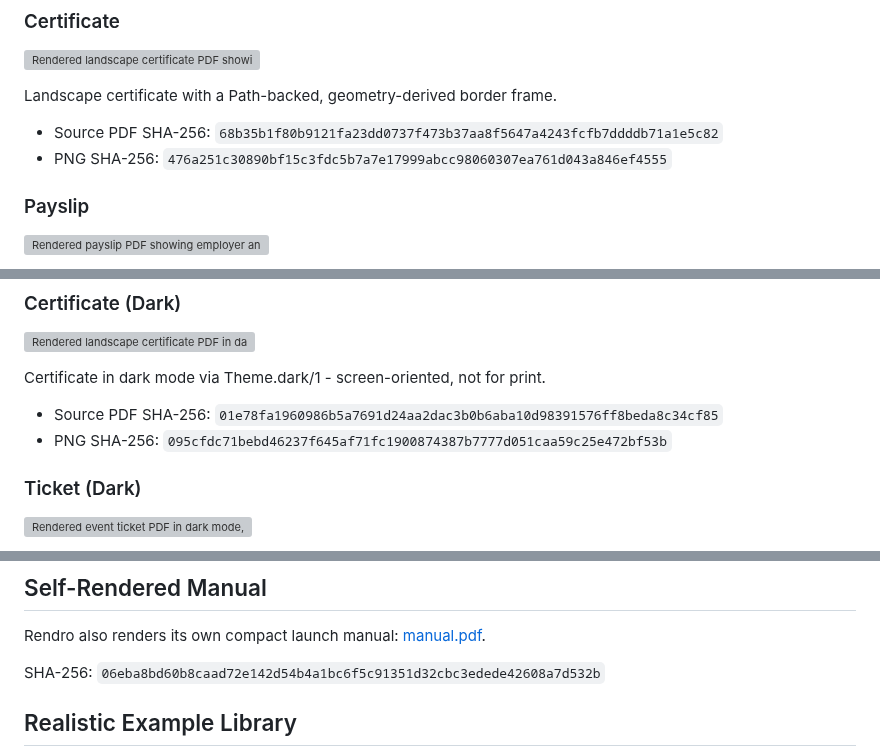
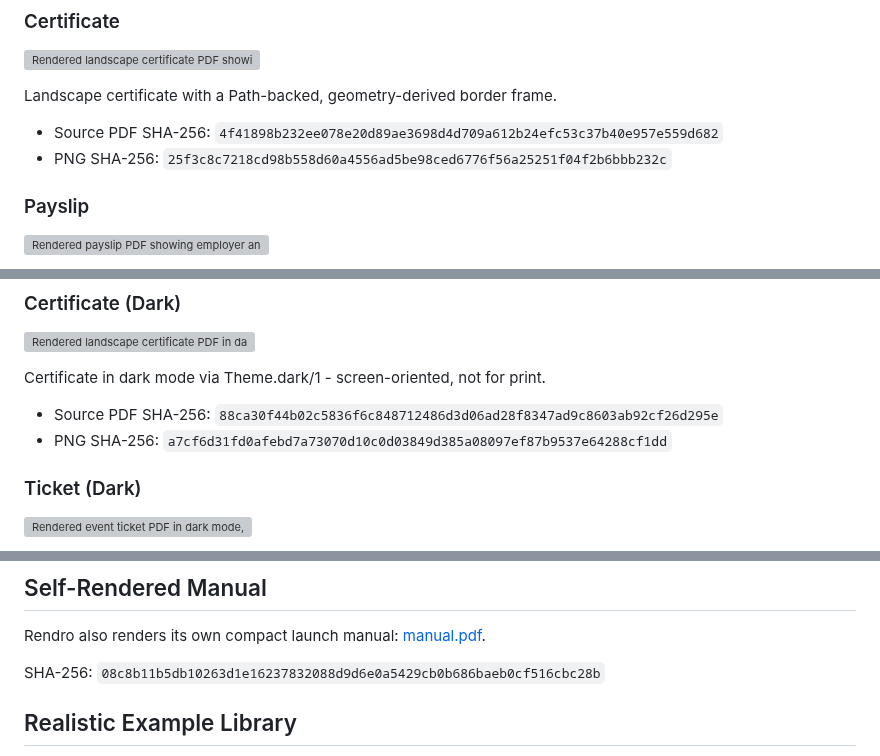
Before and after one commit to szTheory/rendro, a Markdown page: guides/recipes.md, 3 parts joined by grey strips. GitHub-like rendering; grey boxes are pictures that could not be loaded.

Commit message:
fix(125): CR-02 refresh certificate launch and raster evidence

```diff
--- a/guides/recipes.md
+++ b/guides/recipes.md
@@ -56,8 +56,8 @@ Itemized sales receipt with subtotal, tax, and total through the Receipt recipe.
 
 Landscape certificate with a Path-backed, geometry-derived border frame.
 
-- Source PDF SHA-256: `68b35b1f80b9121fa23dd0737f473b37aa8f5647a4243fcfb7ddddb71a1e5c82`
-- PNG SHA-256: `476a251c30890bf15c3fdc5b7a7e17999abcc98060307ea761d043a846ef4555`
+- Source PDF SHA-256: `4f41898b232ee078e20d89ae3698d4d709a612b24efc53c37b40e957e559d682`
+- PNG SHA-256: `25f3c8c7218cd98b558d60a4556ad5be98ced6776f56a25251f04f2b6bbb232c`
 
 ### Payslip
 
@@ -92,8 +92,8 @@ Invoice in dark mode via Theme.dark/1 - screen-oriented, not print-recommended.
 
 Certificate in dark mode via Theme.dark/1 - screen-oriented, not for print.
 
-- Source PDF SHA-256: `01e78fa1960986b5a7691d24aa2dac3b0b6aba10d98391576ff8beda8c34cf85`
-- PNG SHA-256: `095cfdc71bebd46237f645af71fc1900874387b7777d051caa59c25e472bf53b`
+- Source PDF SHA-256: `88ca30f44b02c5836f6c848712486d3d06ad28f8347ad9c8603ab92cf26d295e`
+- PNG SHA-256: `a7cf6d31fd0afebd7a73070d10c0d03849d385a08097ef87b9537e64288cf1dd`
 
 ### Ticket (Dark)
 
@@ -118,7 +118,7 @@ Invoice themed via from_brand(accent: "#0E7C76") - accent-only, no assets.
 
 Rendro also renders its own compact launch manual: [manual.pdf](assets/rendro/manual.pdf).
 
-SHA-256: `06eba8bd60b8caad72e142d54b4a1bc6f5c91351d32cbc3edede42608a7d532b`
+SHA-256: `08c8b11b5db10263d1e16237832088d9d6e0a5429cb0b686baeb0cf516cbc28b`
 <!-- rendro-recipe-gallery-end -->
 
 ## Realistic Example Library
```
Also changed, not shown: README.md (+1 -1 lines), assets/rendro/gallery/certificate.png, assets/rendro/gallery/certificate_dark.png, 9 other files.
